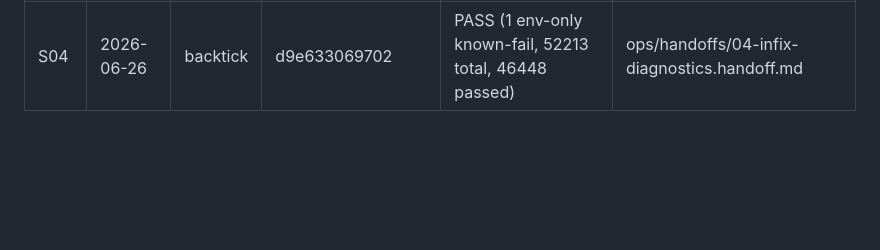
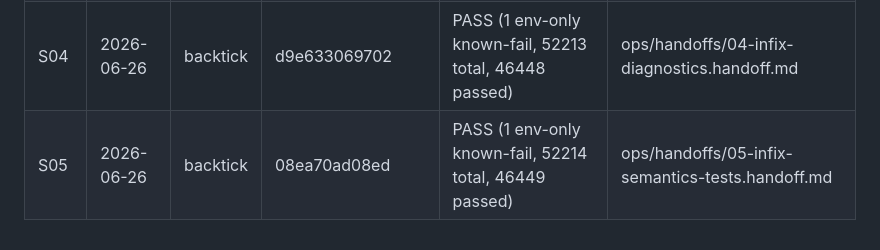
Before and after one commit to steve-downey/backtick, a Markdown page: ops/PLAN.md, the part around one of its changes. Drawn GitHub-style; blank space fills up the shorter version.

Commit message:
[backtick] S05: handoff and plan update

```diff
--- a/ops/PLAN.md
+++ b/ops/PLAN.md
@@ -72,3 +72,4 @@ ninja -C "$B" check-clang                     # full regression gate
 | S02  | 2026-06-26 | backtick | 66bee2be5b15 | PASS (1 env-only known-fail, 52211 total, 46446 passed) | ops/handoffs/02-lexer-token.handoff.md |
 | S03  | 2026-06-26 | backtick | ecceeff072ff | PASS (1 env-only known-fail, 52212 total, 46447 passed) | ops/handoffs/03-infix-parse-sema.handoff.md |
 | S04  | 2026-06-26 | backtick | d9e633069702 | PASS (1 env-only known-fail, 52213 total, 46448 passed) | ops/handoffs/04-infix-diagnostics.handoff.md |
+| S05  | 2026-06-26 | backtick | 08ea70ad08ed | PASS (1 env-only known-fail, 52214 total, 46449 passed) | ops/handoffs/05-infix-semantics-tests.handoff.md |
```
Also changed, not shown: other parts of ops/PLAN.md (+1 -1 lines), ops/handoffs/05-infix-semantics-tests.handoff.md (added, +132 -0 lines).
